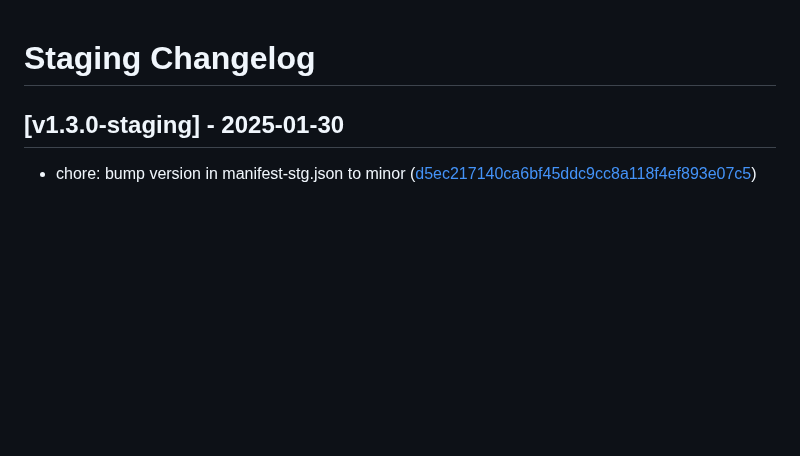
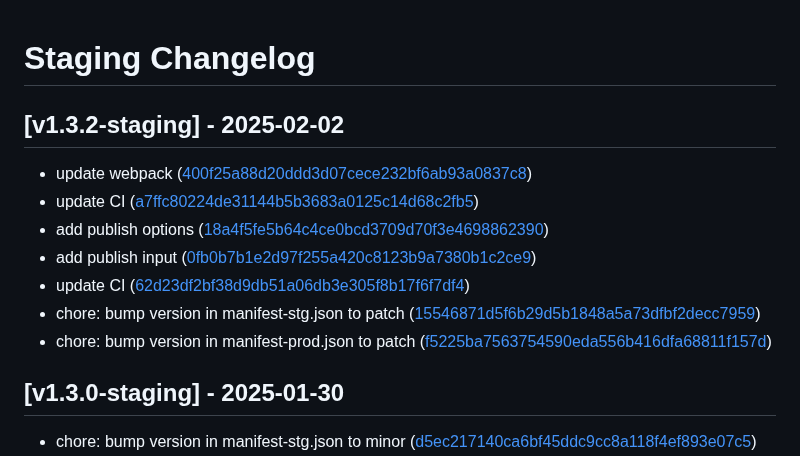
Before and after one commit to alfonsus20/webpack-publish-extension, a Markdown page: changelog/CHANGELOG_STAGING.md, the part around the change. GitHub-like rendering; blank space fills up the shorter version.

Commit message:
chore: update changelog for v1.3.2-staging

```diff
--- a/changelog/CHANGELOG_STAGING.md
+++ b/changelog/CHANGELOG_STAGING.md
@@ -1,4 +1,12 @@
 # Staging Changelog
+## [v1.3.2-staging] - 2025-02-02
+- update webpack ([400f25a88d20ddd3d07cece232bf6ab93a0837c8](https://github.com/alfonsus20/webpack-publish-extension/commit/400f25a88d20ddd3d07cece232bf6ab93a0837c8))
+- update CI ([a7ffc80224de31144b5b3683a0125c14d68c2fb5](https://github.com/alfonsus20/webpack-publish-extension/commit/a7ffc80224de31144b5b3683a0125c14d68c2fb5))
+- add publish options ([18a4f5fe5b64c4ce0bcd3709d70f3e4698862390](https://github.com/alfonsus20/webpack-publish-extension/commit/18a4f5fe5b64c4ce0bcd3709d70f3e4698862390))
+- add publish input ([0fb0b7b1e2d97f255a420c8123b9a7380b1c2ce9](https://github.com/alfonsus20/webpack-publish-extension/commit/0fb0b7b1e2d97f255a420c8123b9a7380b1c2ce9))
+- update CI ([62d23df2bf38d9db51a06db3e305f8b17f6f7df4](https://github.com/alfonsus20/webpack-publish-extension/commit/62d23df2bf38d9db51a06db3e305f8b17f6f7df4))
+- chore: bump version in manifest-stg.json to patch ([15546871d5f6b29d5b1848a5a73dfbf2decc7959](https://github.com/alfonsus20/webpack-publish-extension/commit/15546871d5f6b29d5b1848a5a73dfbf2decc7959))
+- chore: bump version in manifest-prod.json to patch ([f5225ba7563754590eda556b416dfa68811f157d](https://github.com/alfonsus20/webpack-publish-extension/commit/f5225ba7563754590eda556b416dfa68811f157d))
 ## [v1.3.0-staging] - 2025-01-30
 - chore: bump version in manifest-stg.json to minor ([d5ec217140ca6bf45ddc9cc8a118f4ef893e07c5](https://github.com/alfonsus20/webpack-publish-extension/commit/d5ec217140ca6bf45ddc9cc8a118f4ef893e07c5))
 - remove enter ([ce07715db81d4595ab2c0d77097ca2770da2d439](https://github.com/alfonsus20/webpack-publish-extension/commit/ce07715db81d4595ab2c0d77097ca2770da2d439))
```
